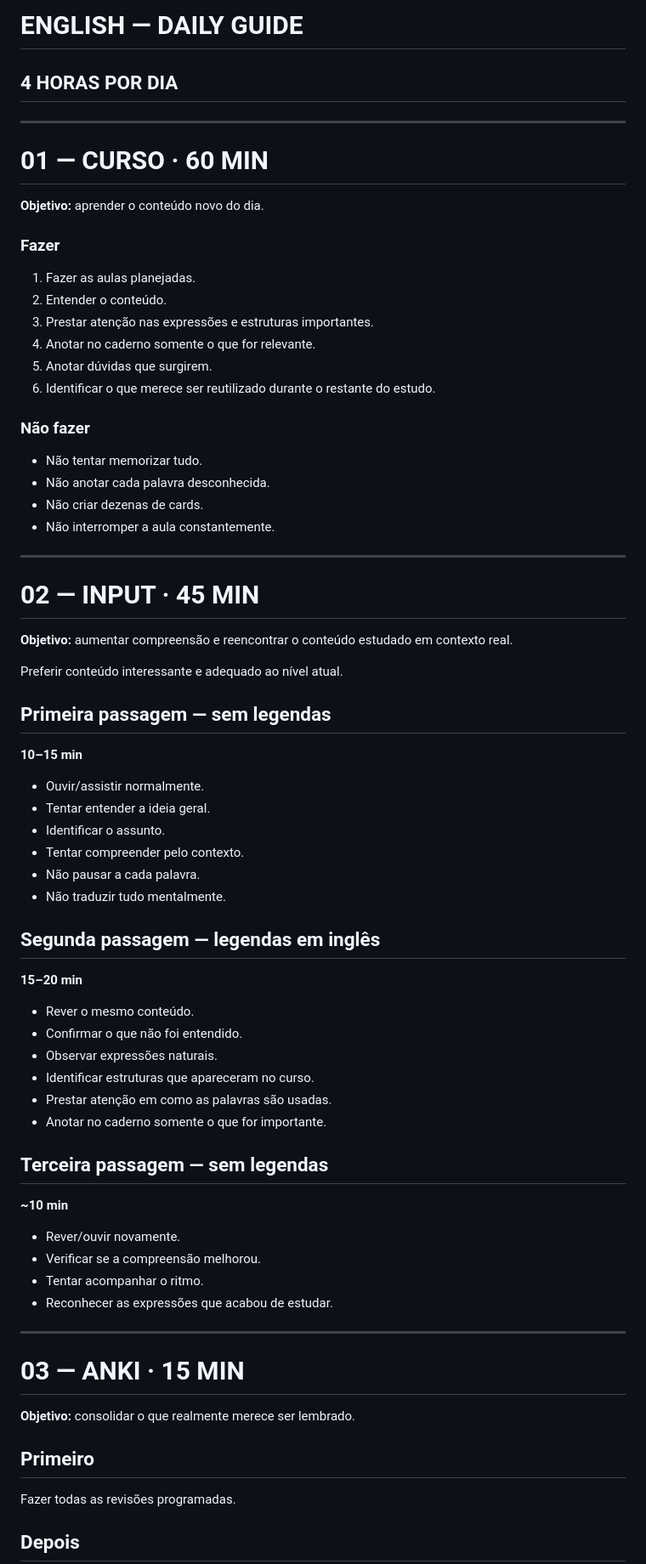
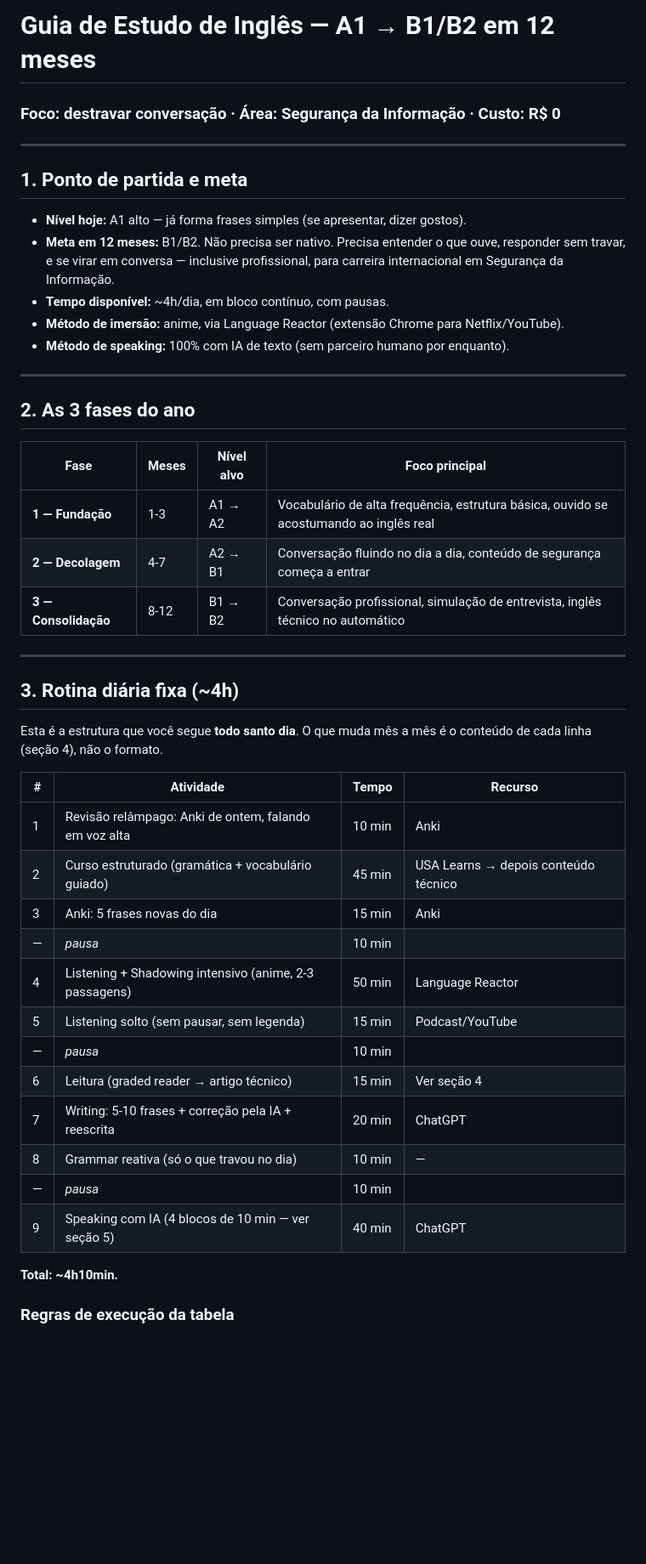
Before and after one commit to lpraxedess/MyStudyinEnglish, a Markdown page: English.md, the part around one of its changes. Shown at 85% size. Drawn GitHub-style; blank space fills up the shorter version.

```diff
--- a/English.md
+++ b/English.md
@@ -1,76 +1,48 @@
-# ENGLISH — DAILY GUIDE
-## 4 HORAS POR DIA
+# Guia de Estudo de Inglês — A1 → B1/B2 em 12 meses
+### Foco: destravar conversação · Área: Segurança da Informação · Custo: R$ 0
 
 ---
 
-# 01 — CURSO · 60 MIN
+## 1. Ponto de partida e meta
 
-**Objetivo:** aprender o conteúdo novo do dia.
-
-### Fazer
-
-1. Fazer as aulas planejadas.
-2. Entender o conteúdo.
-3. Prestar atenção nas expressões e estruturas importantes.
-4. Anotar no caderno somente o que for relevante.
-5. Anotar dúvidas que surgirem.
-6. Identificar o que merece ser reutilizado durante o restante do estudo.
-
-### Não fazer
-
-- Não tentar memorizar tudo.
-- Não anotar cada palavra desconhecida.
-- Não criar dezenas de cards.
-- Não interromper a aula constantemente.
+- **Nível hoje:** A1 alto — já forma frases simples (se apresentar, dizer gostos).
+- **Meta em 12 meses:** B1/B2. Não precisa ser nativo. Precisa entender o que ouve, responder sem travar, e se virar em conversa — inclusive profissional, para carreira internacional em Segurança da Informação.
+- **Tempo disponível:** ~4h/dia, em bloco contínuo, com pausas.
+- **Método de imersão:** anime, via Language Reactor (extensão Chrome para Netflix/YouTube).
+- **Método de speaking:** 100% com IA de texto (sem parceiro humano por enquanto).
 
 ---
 
-# 02 — INPUT · 45 MIN
+## 2. As 3 fases do ano
 
-**Objetivo:** aumentar compreensão e reencontrar o conteúdo estudado em contexto real.
-
-Preferir conteúdo interessante e adequado ao nível atual.
-
-## Primeira passagem — sem legendas
-
-**10–15 min**
-
-- Ouvir/assistir normalmente.
-- Tentar entender a ideia geral.
-- Identificar o assunto.
-- Tentar compreender pelo contexto.
-- Não pausar a cada palavra.
-- Não traduzir tudo mentalmente.
-
-## Segunda passagem — legendas em inglês
-
-**15–20 min**
-
-- Rever o mesmo conteúdo.
-- Confirmar o que não foi entendido.
-- Observar expressões naturais.
-- Identificar estruturas que apareceram no curso.
-- Prestar atenção em como as palavras são usadas.
-- Anotar no caderno somente o que for importante.
-
-## Terceira passagem — sem legendas
-
-**~10 min**
-
-- Rever/ouvir novamente.
-- Verificar se a compreensão melhorou.
-- Tentar acompanhar o ritmo.
-- Reconhecer as expressões que acabou de estudar.
+| Fase | Meses | Nível alvo | Foco principal |
+|---|---|---|---|
+| **1 — Fundação** | 1-3 | A1 → A2 | Vocabulário de alta frequência, estrutura básica, ouvido se acostumando ao inglês real |
+| **2 — Decolagem** | 4-7 | A2 → B1 | Conversação fluindo no dia a dia, conteúdo de segurança começa a entrar |
+| **3 — Consolidação** | 8-12 | B1 → B2 | Conversação profissional, simulação de entrevista, inglês técnico no automático |
 
 ---
 
-# 03 — ANKI · 15 MIN
+## 3. Rotina diária fixa (~4h)
 
-**Objetivo:** consolidar o que realmente merece ser lembrado.
+Esta é a estrutura que você segue **todo santo dia**. O que muda mês a mês é o conteúdo de cada linha (seção 4), não o formato.
 
-## Primeiro
+| # | Atividade | Tempo | Recurso |
+|---|---|---|---|
+| 1 | Revisão relâmpago: Anki de ontem, falando em voz alta | 10 min | Anki |
+| 2 | Curso estruturado (gramática + vocabulário guiado) | 45 min | USA Learns → depois conteúdo técnico |
+| 3 | Anki: 5 frases novas do dia | 15 min | Anki |
+| — | *pausa* | 10 min | |
+| 4 | Listening + Shadowing intensivo (anime, 2-3 passagens) | 50 min | Language Reactor |
+| 5 | Listening solto (sem pausar, sem legenda) | 15 min | Podcast/YouTube |
+| — | *pausa* | 10 min | |
+| 6 | Leitura (graded reader → artigo técnico) | 15 min | Ver seção 4 |
+| 7 | Writing: 5-10 frases + correção pela IA + reescrita | 20 min | ChatGPT |
+| 8 | Grammar reativa (só o que travou no dia) | 10 min | — |
+| — | *pausa* | 10 min | |
+| 9 | Speaking com IA (4 blocos de 10 min — ver seção 5) | 40 min | ChatGPT |
 
-Fazer todas as revisões programadas.
+**Total: ~4h10min.**
 
-## Depois
+### Regras de execução da tabela
 
```
Also changed, not shown: other parts of English.md (+80 -259 lines).
